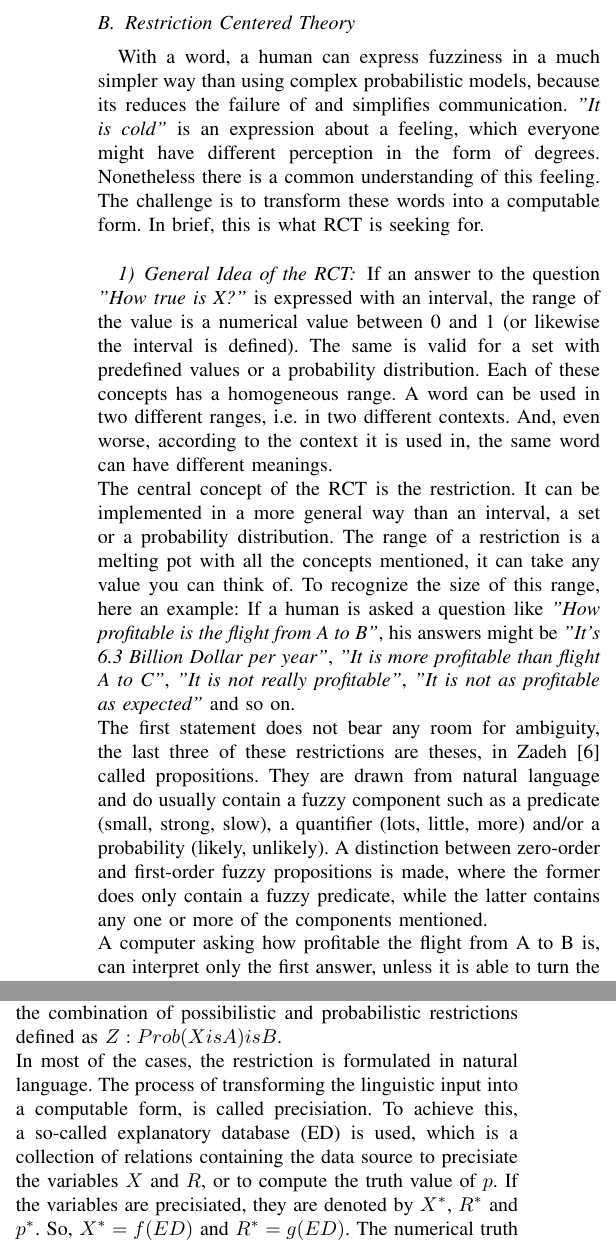
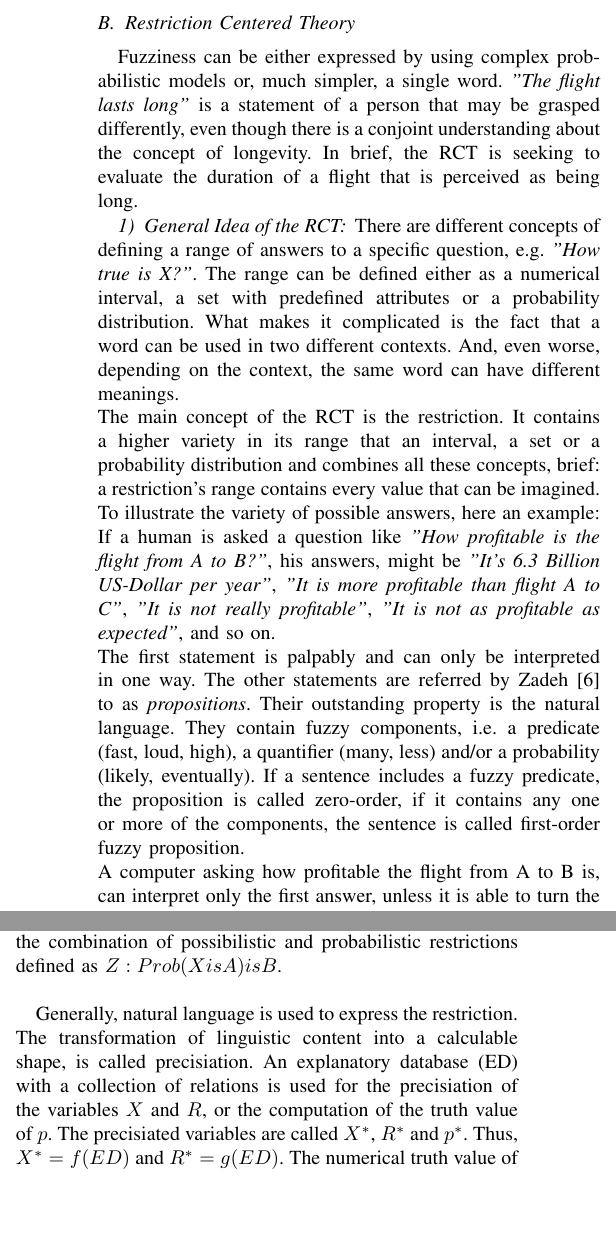
Before and after one commit to osswaldm/VAN16, a LaTeX paper (fuzzieee2016.tex): two parts of the columns of page 3 of 7, joined at a grey line, cut so that both start at the same text, the shorter picture padded with empty space. Compiled offline with pdfLaTeX; a missing font is replaced by an installed copy or a similar font; a LaTeX package or settings file that is missing is left out.

Commit message:
RCT-Kapitel umgeschrieben
Die einzelnen Sätze wurden zum grössten Teil umformuliert (wo es möglich
war), der Ablauf wurde nicht oder nur geringfügig verändert

```diff
--- a/fuzzieee2016.tex
+++ b/fuzzieee2016.tex
@@ -155,26 +155,30 @@ If a node has a positive outdegree and zero indegree, it is a transmitter node.
 The relevance of a node within the FCM can be expressed with the centrality \begin{math}td_{i} \end{math} which is simply the sum of outdegree and indegree. The higher this number, the higher the influence on the FCM. Finally, the connectivity of the whole FCM can be measured with the density \begin{math} d \end{math}, which is the ratio of existing to all possible connections.\\
 
 \subsection{Restriction Centered Theory}
-With a word, a human can express fuzziness in a much simpler way than using complex probabilistic models, because its reduces the failure of and simplifies communication. \emph{"It is cold"} is an expression about a feeling, which everyone might have different perception in the form of degrees. Nonetheless there is a common understanding of this feeling. The challenge is to transform these words into a computable form. In brief, this is what RCT is seeking for.\\
+Fuzziness can be either expressed by using complex probabilistic models or, much simpler, a single word. \emph{"The flight lasts long"} is a statement of a person that may be grasped differently, even though there is a conjoint understanding about the concept of longevity. In brief, the RCT is seeking to evaluate the duration of a flight that is perceived as being long.
+
 \subsubsection{General Idea of the RCT}
-If an answer to the question \emph{"How true is X?"} is expressed with an interval, the range of the value is a numerical value between 0 and 1 (or likewise the interval is defined). The same is valid for a set with predefined values or a probability distribution. Each of these concepts has a homogeneous range. A word can be used in two different ranges, i.e. in two different contexts. And, even worse, according to the context it is used in, the same word can have different meanings.\\
-The central concept of the RCT is the restriction. It can be implemented in a more general way than an interval, a set or a probability distribution. The range of a restriction is a melting pot with all the concepts mentioned, it can take any value you can think of. To recognize the size of this range, here an example: If a human is asked a question like \emph{"How profitable is the flight from A to B"}, his answers might be \emph{"It's 6.3 Billion Dollar per year"}, \emph{"It is more profitable than flight A to C"}, \emph{"It is not really profitable"}, \emph{"It is not as profitable as expected"} and so on.\\
-The first statement does not bear any room for ambiguity, the last three of these restrictions are theses, in Zadeh \cite{zadeh2013} called propositions. They are drawn from natural language and do usually contain a fuzzy component such as a predicate (small, strong, slow), a quantifier (lots, little, more) and/or a probability (likely, unlikely). A distinction between zero-order and first-order fuzzy propositions is made, where the former does only contain a fuzzy predicate, while the latter contains any one or more of the components mentioned.\\
-A computer asking how profitable the flight from A to B is, can interpret only the first answer, unless it is able to turn the proposition into a computable form. With the RCT, this turns out to be feasible.\\
-To represent a proposition made in natural language in a mathematical form, the Meaning Postulate (MP) is used:
+There are different concepts of defining a range of answers to a specific question, e.g. \emph{"How true is X?"}. The range can be defined either as a numerical interval, a set with predefined attributes or a probability distribution. What makes it complicated is the fact that a word can be used in two different contexts. And, even worse, depending on the context, the same word can have different meanings.\\
+The main concept of the RCT is the restriction. It contains a higher variety in its range that an interval, a set or a probability distribution and combines all these concepts, brief: a restriction's range contains every value that can be imagined. To illustrate the variety of possible answers, here an example: If a human is asked a question like \emph{"How profitable is the flight from A to B?"}, his answers, might be \emph{"It's 6.3 Billion US-Dollar per year"}, \emph{"It is more profitable than flight A to C"}, \emph{"It is not really profitable"}, \emph{"It is not as profitable as expected"}, and so on.\\
+The first statement is palpably and can only be interpreted in one way. The other statements are referred by Zadeh \cite{zadeh2013} to as \emph{propositions}. Their outstanding property is the natural language. They contain fuzzy components, i.e. a predicate (fast, loud, high), a quantifier (many, less) and/or a probability (likely, eventually). If a sentence includes a fuzzy predicate, the proposition is called zero-order, if it contains any one or more of the components, the sentence is called first-order fuzzy proposition.\\
+A computer asking how profitable the flight from A to B is, can interpret only the first answer, unless it is able to turn the proposition into a computable form. With the RCT, this will be achievable.\\
+To depict a proposition in a mathematical form, the Meaning Postulate (MP) is used:
 \begin{equation} \label{eq:mp}
 p \rightarrow X isr R
 \end{equation}
-In this equation, \begin{math} p \end{math} is the proposition that contains a variable to be restricted, \begin{math} X \end{math}, a restricting relation, \begin{math} R \end{math}, and the type of the restricting relation, \begin{math} r \end{math}. The better \begin{math} X \end{math}, \begin{math} R \end{math} and \begin{math} r \end{math} are mathematically defined, the better a restriction can be computed. Computations with restrictions look as pointed out in this example with fictive numbers:\emph{ "One out of about 5 flights routes profitable. At Airline B, some 10 are profitable. What is the number of flights routes handled by Airline B?"} These two restrictions implicate that Airline B has 50 flight routes, even though there are more or less. Humans are used to deal with this kind of fuzzy reasoning. RCT offers the approach to solve these problems computationally.\\
+In this equation, \begin{math} p \end{math} is the proposition that contains a variable to be restricted, \begin{math} X \end{math}, a restricting relation, \begin{math} R \end{math}, and the type of the restricting relation, \begin{math} r \end{math}. The better \begin{math} X \end{math}, \begin{math} R \end{math} and \begin{math} r \end{math} are mathematically defined, the better a restriction can be computed. Computations with restrictions look as pointed out in this example with fictive numbers: \emph{"One out of about 5 flights routes profitable. At Airline B, some 10 are profitable. What is the number of flights routes handled by Airline B?"} These two restrictions implicate that Airline B has 50 flight routes, even though there are more or less. Humans are used to deal with this kind of fuzzy reasoning. RCT offers the approach to solve these problems computationally.\\
 A second important element of the RCT is the Canonical Form (CF). Basically, \begin{math} CF(p) \end{math} is the right-hand side part of Equation~\ref{eq:mp}, assigning the correct restriction type to the proposition.\\
-The last element to be mentioned is the Truth Postulate (TP). It measures the truth degree of a MP and is closely linked to the preciseness of the proposition. The truth degree can be expressed either numeric, called first-order truth value, or in natural language, which is a second-order truth value \cite{zadeh2013}.
+The last concept is the Truth Postulate (TP). It computes the truth degree of a MP and is affiliated to the preciseness of the proposition. A truth degree can be phrased either numeric, i.e. a first-order truth value, or in natural language, which is known as a second-order truth value \cite{zadeh2013}.
 \subsubsection{Restrictions}
 \label{subsubsec:restrictions}
-A restriction is called singular if the type of the restricting relation, \begin{math} R \end{math}, is a singleton, e.g. \begin{math} X=5 \end{math}. It’s called nonsingular if \begin{math} R \end{math} is not a singleton. The restricted variable may be \begin{math} X \end{math} or a function of \begin{math} X \end{math}. In the first case, the restriction is called direct, otherwise indirect. A restriction can be differentiated into types. The three most important types are the possibilistic restriction, the probabilistic restriction and the Z-restriction which is a combination of the two former types.\\
-In the possibilistic restriction, \begin{math} R \end{math} is a fuzzy set, \begin{math} A \end{math}, where \begin{math} X \end{math} belongs to. The affiliation of \begin{math} X \end{math} to \begin{math} A \end{math} is evaluated with the membership function, \begin{math} \mu_{A} \end{math} , of a possibility distribution. The same is valid for fuzzy relations where two variables are compared.\\
-With the probabilistic restriction, a statement about the certainty of a proposition can be made. This is evaluated with a density function of \begin{math} X \end{math}. Applied to statements with natural language this means that the certainty of \emph{"usually"} is higher than the one of \emph{"sometimes"}. It is very rare that probabilistic restrictions occur exclusively in natural language, they are rather to find in combination with a possibilistic proposition. This combination is called a Z-restriction. \cite{zadeh2013} It incorporates natural language propositions, such as for example "Maybe Flight A to B is profitable", where "profitable" is possibilistic and "maybe" probabilistic.\\
+A restriction is called singular if the type of the restricting relation, \begin{math} R \end{math}, is a singleton, e.g. \begin{math} X=5 \end{math}. Otherwise, it is called nonsingular. The restriction may be direct, i.e. the restricted variable is \begin{math} X \end{math}, or indirect, i.e. the restricted variable is a function of \begin{math} X \end{math}. Furthermore, a restriction is subdivided into types. The three main types are the possibilistic restriction, the probabilistic restriction and the Z-restriction, which is a combination of the two former types.\\
+In the possibilistic restriction, \begin{math} R \end{math} is a fuzzy set, \begin{math} A \end{math}, where \begin{math} X \end{math} belongs to. The membership degree of \begin{math} X \end{math} to \begin{math} A \end{math} is calculated with the membership function, \begin{math} \mu_{A} \end{math}, of a possibility distribution.\\
+The probabilistic restriction allows a statement about the sureness of a proposition. It is calculated with a density function of \begin{math} X \end{math}. Applied to natural language sentences this means that the sureness of \emph{"usually"} is higher than the one of \emph{"sometimes"}. Probabilistic restrictions rarely occur exclusively in natural language, they are rather combined with possibilistic propositions. This is called a Z-restriction \cite{zadeh2013}. It contains natural language propositions, e.g. \emph{"Maybe Flight A to B is profitable."}, where \emph{"profitable"} is possibilistic and \emph{"maybe"} probabilistic.\\
+
+%ACHTUNG: Diesen Abschnitt habe ich noch nicht verändert
 The notation of the CF is differing depending on the type of restriction. A possibilistic restriction is denoted as \begin{math} X is A \end{math}, where \begin{math} A \end{math} is the fuzzy set or relation. A probabilistic restriction is shown as \begin{math} X isp p \end{math}, where the first \begin{math} p \end{math} is the probability density function (not to be mistaken with the second \begin{math} p \end{math} for proposition in the MP). A Z-restriction is indicated as \begin{math} X iz Z \end{math}, where \begin{math} Z \end{math} is the combination of possibilistic and probabilistic restrictions defined as \begin{math} Z: Prob(X is A) is B \end{math}.\\
-In most of the cases, the restriction is formulated in natural language. The process of transforming the linguistic input into a computable form, is called precisiation. To achieve this, a so-called explanatory database (ED) is used, which is a collection of relations containing the data source to precisiate the variables \begin{math} X \end{math} and \begin{math} R \end{math}, or to compute the truth value of \begin{math} p \end{math}. If the variables are precisiated, they are denoted by \begin{math} X^{*} \end{math}, \begin{math} R^{*} \end{math} and \begin{math}p^{*} \end{math}. So, \begin{math} X^{*}=f(ED) \end{math} and \begin{math} R^{*}=g(ED) \end{math}. The numerical truth value of \begin{math} p \end{math}, \begin{math}nt_{p} \end{math}, can be expressed as \begin{math} nt_{p}=tr(ED) \end{math}, where \begin{math} tr \end{math} is referred to as the truth function.
+
+Generally, natural language is used to express the restriction. The transformation of linguistic content into a calculable shape, is called precisiation. An explanatory database (ED) with a collection of relations is used for the precisiation of the variables \begin{math} X \end{math} and \begin{math} R \end{math}, or the computation of the truth value of \begin{math} p \end{math}. The precisiated variables are called \begin{math} X^{*} \end{math}, \begin{math} R^{*} \end{math} and \begin{math}p^{*} \end{math}. Thus, \begin{math} X^{*}=f(ED) \end{math} and \begin{math} R^{*}=g(ED) \end{math}. The numerical truth value of \begin{math} p \end{math}, \begin{math}nt_{p} \end{math}, can be depicted as \begin{math} nt_{p}=tr(ED) \end{math}, where \begin{math} tr \end{math} is called the truth function.
 
 \section{Framework}
 It is now shown how natural language can be turned into a computable input. If there exists a FCM with nodes, edges and their respective weights, the computable input is available, but cannot be interpreted by an unexperienced person. Goal of the framework is to build FCM on raw data in a specific domain and to convert the numerical input of this FCM into natural language with the aid of the RCT.\\
```
Also changed, not shown: fuzzieee2016.pdf.
